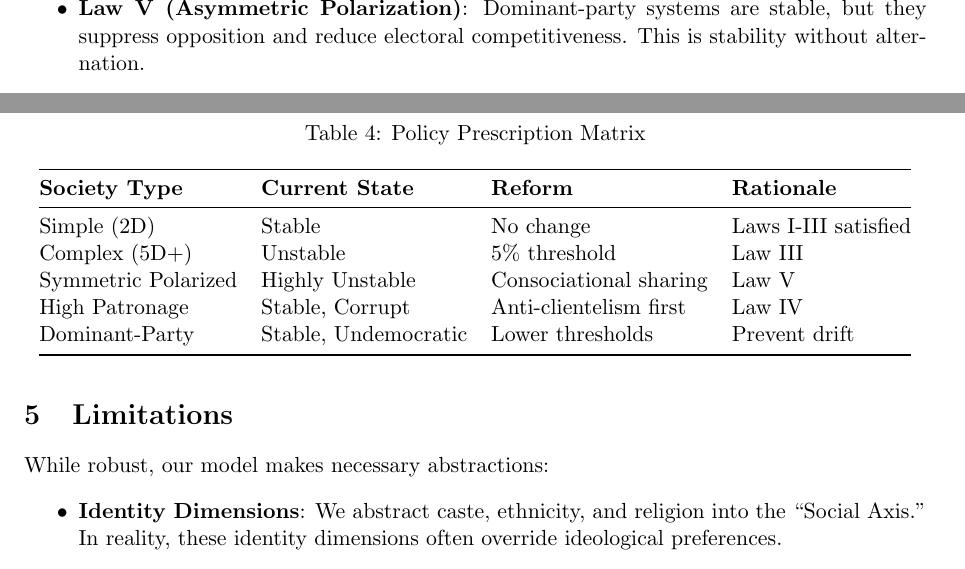
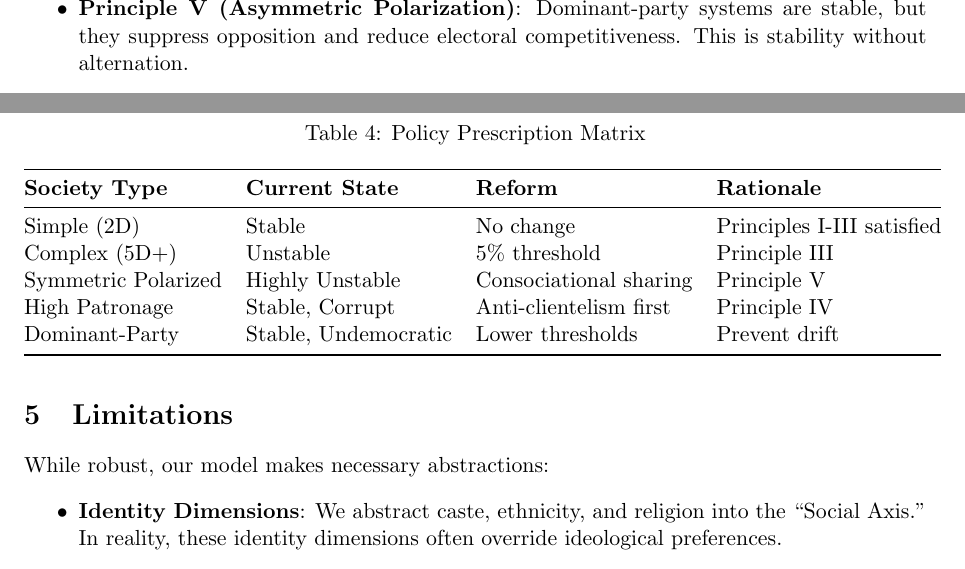
Before and after one commit to Ayush12358/ElectoralSim, a LaTeX paper (main.tex): two parts of page 8 of 12, joined at a grey line, cut so that both start at the same text. Compiled offline with pdfLaTeX.

Commit message:
Final consistency fix: all Law references changed to Principle

```diff
--- a/main.tex
+++ b/main.tex
@@ -204,4 +203,5 @@ Consider the implications of Laws IV and V:
-    \item \textbf{Law V (Asymmetric Polarization)}: Dominant-party systems are stable, but they suppress opposition and reduce electoral competitiveness. This is stability without alternation.
+    \item \textbf{Principle IV (Clientelism)}: Patronage creates stability, but voters who are loyal to benefits do not hold governments accountable. This is stability without accountability \citep{Kitschelt2007}.
+    \item \textbf{Principle V (Asymmetric Polarization)}: Dominant-party systems are stable, but they suppress opposition and reduce electoral competitiveness. This is stability without alternation.
 \end{itemize}
 
 Both mechanisms produce high MTTF scores while potentially undermining democratic quality. We propose the \textbf{Authoritarian Stability Hypothesis}: \textit{As a democracy optimizes for stability, it converges toward authoritarianism.}
@@ -226,10 +226,10 @@ Based on our five laws, we propose the following reform recommendations:
         \toprule
         \textbf{Society Type} & \textbf{Current State} & \textbf{Reform} & \textbf{Rationale} \\
         \midrule
-        Simple (2D) & Stable & No change & Laws I-III satisfied \\
-        Complex (5D+) & Unstable & 5\% threshold & Law III \\
-        Symmetric Polarized & Highly Unstable & Consociational sharing & Law V \\
-        High Patronage & Stable, Corrupt & Anti-clientelism first & Law IV \\
+        Simple (2D) & Stable & No change & Principles I-III satisfied \\
+        Complex (5D+) & Unstable & 5\% threshold & Principle III \\
+        Symmetric Polarized & Highly Unstable & Consociational sharing & Principle V \\
+        High Patronage & Stable, Corrupt & Anti-clientelism first & Principle IV \\
         Dominant-Party & Stable, Undemocratic & Lower thresholds & Prevent drift \\
         \bottomrule
     \end{tabular}
```
Also changed, not shown: references.bib (+1 -1 lines), README.md, main.tex (9 more changed lines).
